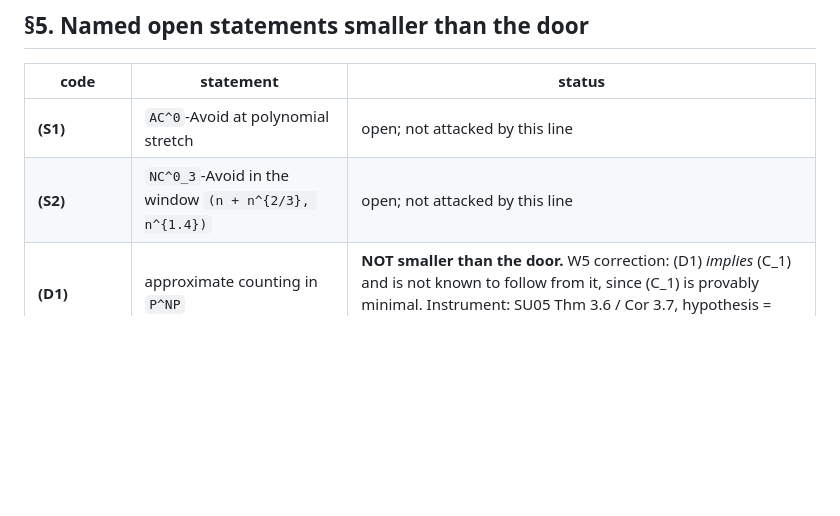
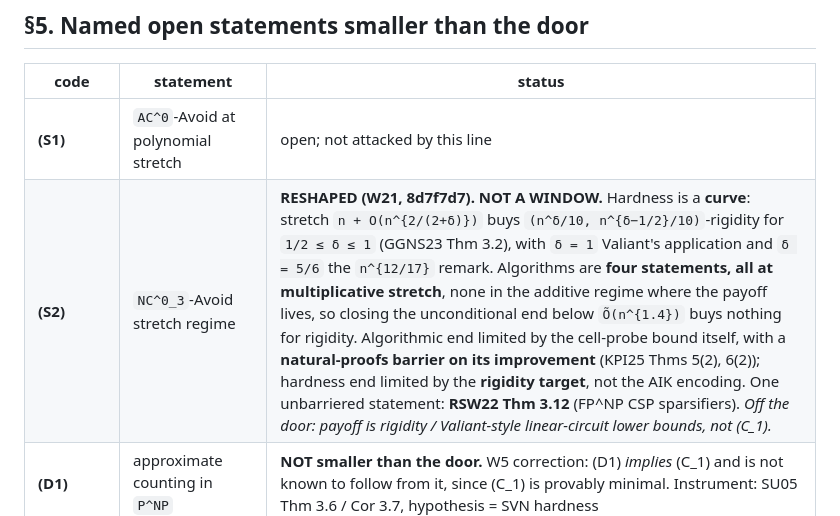
Before and after one commit to Recursive-Emergence/RE, a Markdown page: pvsnp/W_PROGRAM_state.md, the part around the change. Rendered like a GitHub page; blank space fills up the shorter version.

Commit message:
W19 page: reshape the (S2) row after W21
Ruled wording from the reviewer, with its two additions: the status field reads
RESHAPED (W21) in place of "open; not attacked by this line", and the ceiling
sentence "Off the door: payoff is rigidity / Valiant-style linear-circuit lower
bounds, not (C_1)" is appended. Hash 8d7f7d7 beside the row.

The row was false in two ways: it had been attacked, and the bracket is not a
window. It now records that hardness is a CURVE (GGNS23 Thm 3.2: stretch
n + O(n^{2/(2+delta)}) buys (n^delta/10, n^{delta-1/2}/10)-rigidity for
1/2 <= delta <= 1, delta = 1 Valiant's application, delta = 5/6 the n^{12/17}
remark); that the algorithms are four statements ALL at multiplicative stretch
while the payoff lives in the additive regime, so closing the unconditional end
below Otilde(n^{1.4}) buys nothing for rigidity; that the algorithmic end is
limited by the cell-probe bound with a natural-proofs barrier on its
improvement (KPI25 Thms 5(2), 6(2)) while the hardness end is limited by the
rigidity target rather than the AIK encoding; and that RSW22 Thm 3.12 is the
one unbarriered statement.

Not edited unilaterally: I proposed the wording and the reviewer ruled it, the
same discipline as the W20 (D3) row. Reshaping a named open statement is a
substantive change to the program's record.

Claude-Session: https://claude.ai/code/session_015QLKxP23gtz11sirfWnxF8

```diff
--- a/pvsnp/W_PROGRAM_state.md
+++ b/pvsnp/W_PROGRAM_state.md
@@ -115,7 +115,7 @@ This is where the line has arrived from every direction it has taken. **Five ind
 | code | statement | status |
 |---|---|---|
 | **(S1)** | `AC^0`-Avoid at polynomial stretch | open; not attacked by this line |
-| **(S2)** | `NC^0_3`-Avoid in the window `(n + n^{2/3}, n^{1.4})` | open; not attacked by this line |
+| **(S2)** | `NC^0_3`-Avoid stretch regime | **RESHAPED (W21, 8d7f7d7). NOT A WINDOW.** Hardness is a **curve**: stretch `n + O(n^{2/(2+δ)})` buys `(n^δ/10, n^{δ−1/2}/10)`-rigidity for `1/2 ≤ δ ≤ 1` (GGNS23 Thm 3.2), with `δ = 1` Valiant's application and `δ = 5/6` the `n^{12/17}` remark. Algorithms are **four statements, all at multiplicative stretch**, none in the additive regime where the payoff lives, so closing the unconditional end below `Õ(n^{1.4})` buys nothing for rigidity. Algorithmic end limited by the cell-probe bound itself, with a **natural-proofs barrier on its improvement** (KPI25 Thms 5(2), 6(2)); hardness end limited by the **rigidity target**, not the AIK encoding. One unbarriered statement: **RSW22 Thm 3.12** (FP^NP CSP sparsifiers). *Off the door: payoff is rigidity / Valiant-style linear-circuit lower bounds, not (C_1).* |
 | **(D1)** | approximate counting in `P^NP` | **NOT smaller than the door.** W5 correction: (D1) *implies* (C_1) and is not known to follow from it, since (C_1) is provably minimal. Instrument: SU05 Thm 3.6 / Cor 3.7, hypothesis = SVN hardness |
 | **(D2)** | = RW26 **Question 5.3**: weakest lower bound giving `Avoid ∈ FP^NP_tt` | open, and now **barriered**: W16.2 says any proof from plain-circuit hardness must be non-relativizing. The gap located in W15: the isolation-failure test is **coNP-type** (Π_1), and plain hardness is not known to fool coNP |
 | **(D3)** | a history-hardness notion whose failure is NP-certifiable | **NARROWED** by W20 (13cb4b7) -- split into two variants, one closed within the framework and one open; see below |
```
